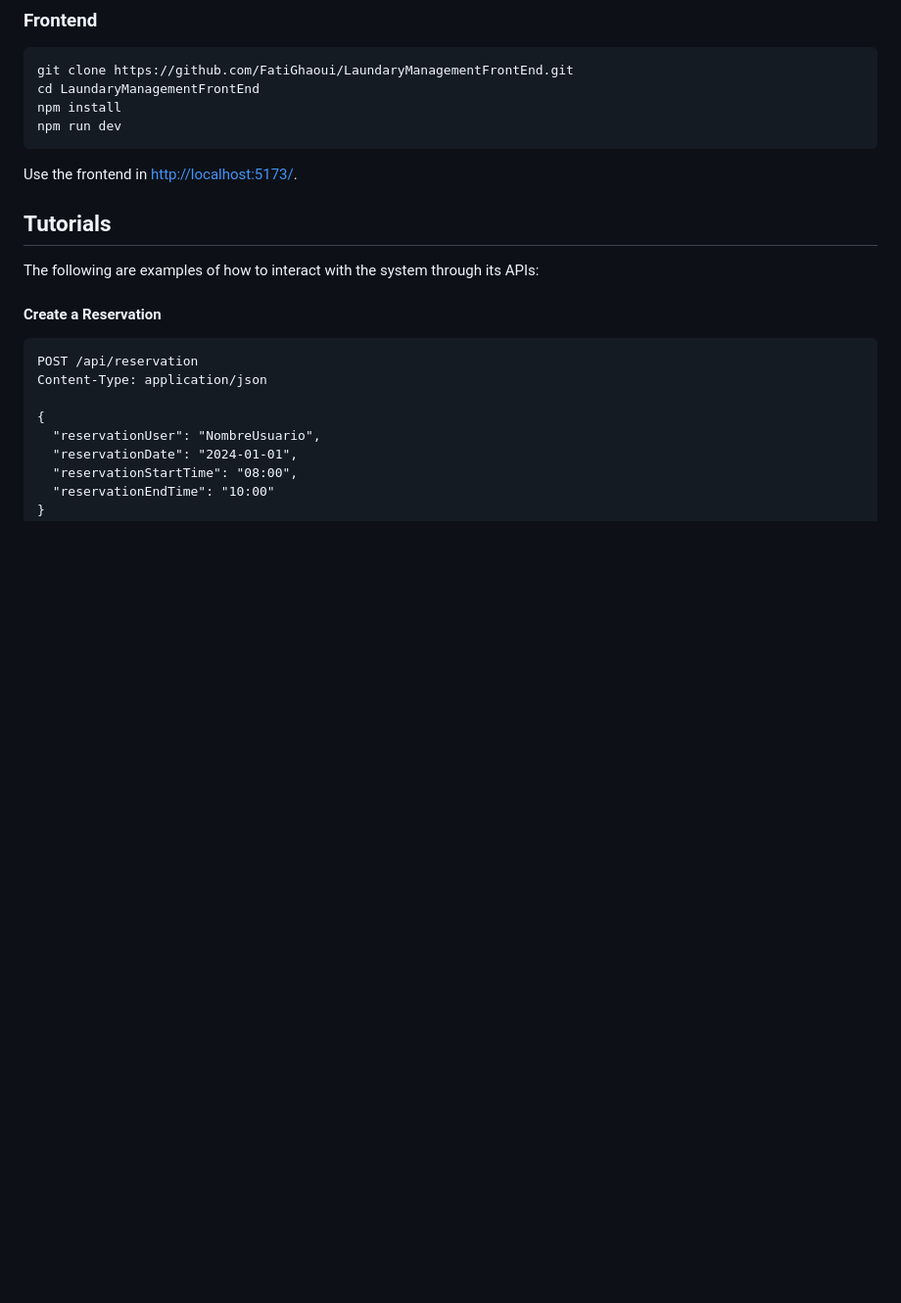
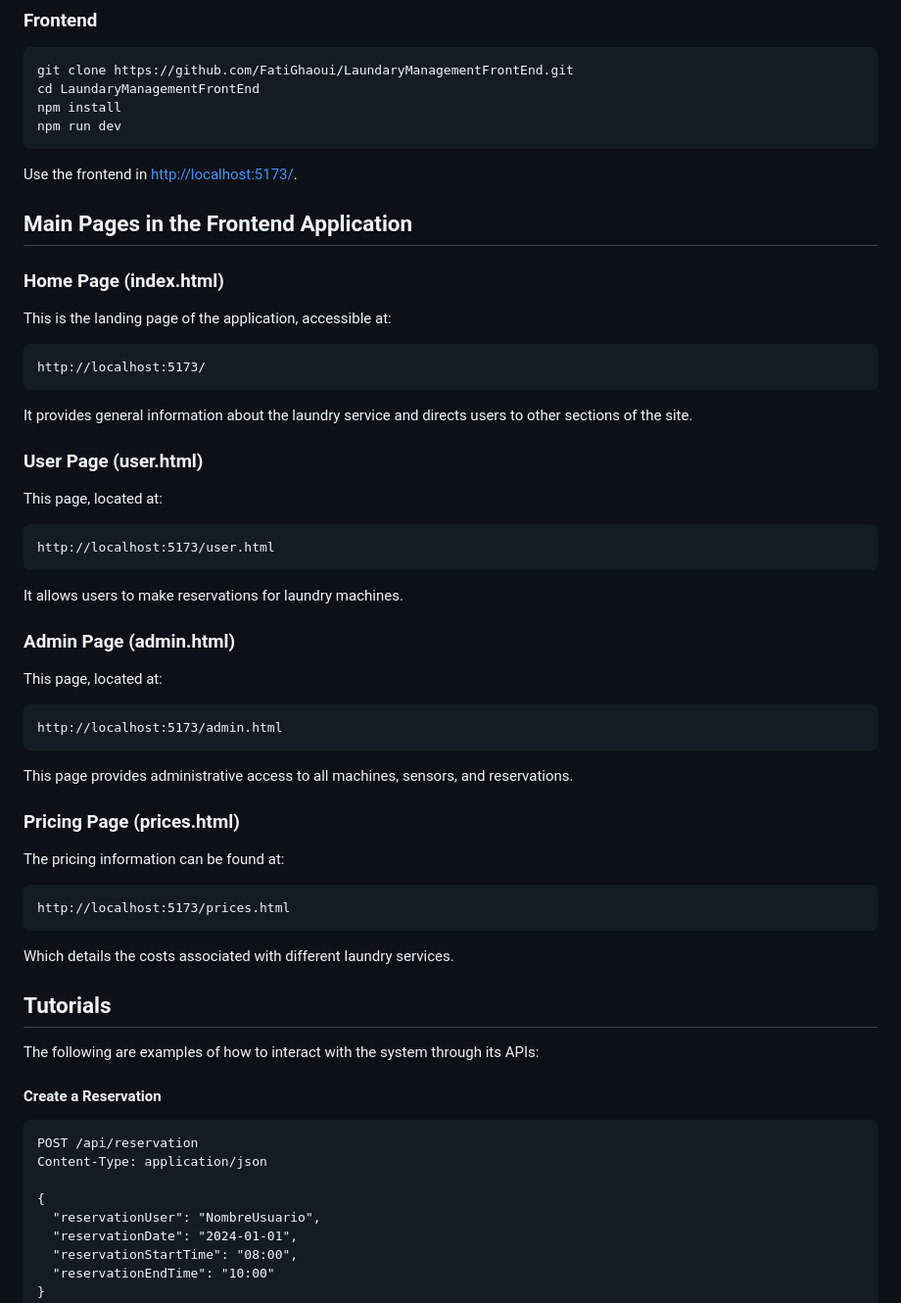
Before and after one commit to rdpetrelv/TestBackend, a Markdown page: build/docs/Documentation.md, the part around the change. Shown: that part at 98% size. GitHub-like rendering; blank space fills up the shorter version.

Commit message:
update cannonical documentation

````diff
--- a/build/docs/Documentation.md
+++ b/build/docs/Documentation.md
@@ -36,7 +36,40 @@ cd LaundaryManagementFrontEnd
 npm install
 npm run dev
 ```
+
 Use the frontend in [http://localhost:5173/](http://localhost:5173/).
+
+## Main Pages in the Frontend Application
+### Home Page (index.html)
+This is the landing page of the application, accessible at:
+```
+http://localhost:5173/
+```
+ It provides general information about the laundry service and directs users to other sections of the site.
+
+
+### User Page (user.html)
+This page, located at:
+```
+http://localhost:5173/user.html
+```
+
+It allows users to make reservations for laundry machines.
+
+### Admin Page (admin.html)
+This page, located at:
+```
+http://localhost:5173/admin.html
+```
+This page provides administrative access to all machines, sensors, and reservations.
+
+### Pricing Page (prices.html)
+The pricing information can be found at:
+```
+http://localhost:5173/prices.html
+```
+Which details the costs associated with different laundry services.
+
 
 ## Tutorials
 The following are examples of how to interact with the system through its APIs:
````
